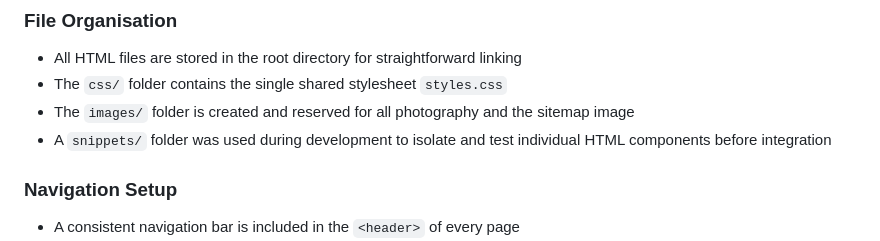
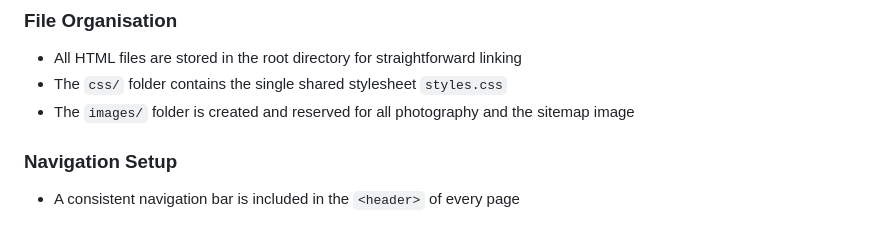
Before and after one commit to kbmgazi/precision_golf_hub, a Markdown page: README.md, the part around the change. Rendered like a GitHub page.

Commit message:
Update README to remove snippets folder reference
Removed mention of the 'snippets/' folder used during development.

```diff
--- a/README.md
+++ b/README.md
@@ -171,7 +171,7 @@ All eight HTML pages have been created with complete, valid, semantic HTML5 stru
 - All HTML files are stored in the root directory for straightforward linking
 - The `css/` folder contains the single shared stylesheet `styles.css`
 - The `images/` folder is created and reserved for all photography and the sitemap image
-- A `snippets/` folder was used during development to isolate and test individual HTML components before integration
+
 
 ### Navigation Setup
 - A consistent navigation bar is included in the `<header>` of every page
```
